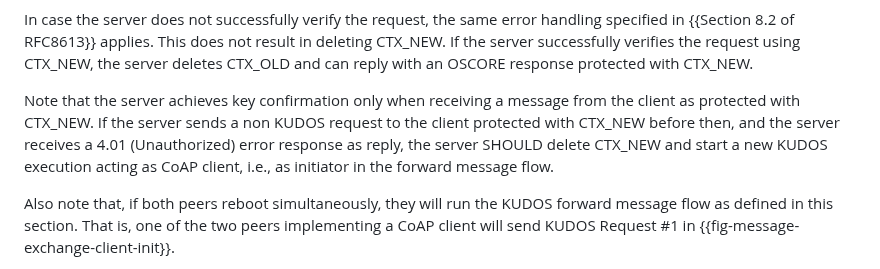
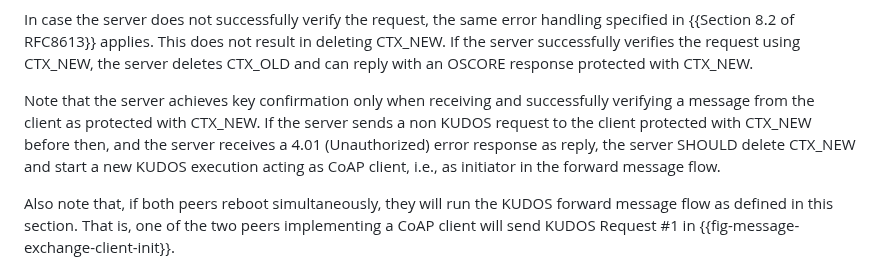
Before and after one commit to core-wg/oscore-key-update, a Markdown page: draft-ietf-core-oscore-key-update.md, the part around the change. Rendered like a GitHub page.

Commit message:
Key confirmation requires verifying a message, not just receving it

```diff
--- a/draft-ietf-core-oscore-key-update.md
+++ b/draft-ietf-core-oscore-key-update.md
@@ -565,7 +565,7 @@ In the example in {{fig-message-exchange-client-init}}, the client takes the ini
 
 In case the server does not successfully verify the request, the same error handling specified in {{Section 8.2 of RFC8613}} applies. This does not result in deleting CTX\_NEW. If the server successfully verifies the request using CTX\_NEW, the server deletes CTX\_OLD and can reply with an OSCORE response protected with CTX\_NEW.
 
-Note that the server achieves key confirmation only when receiving a message from the client as protected with CTX\_NEW. If the server sends a non KUDOS request to the client protected with CTX\_NEW before then, and the server receives a 4.01 (Unauthorized) error response as reply, the server SHOULD delete CTX\_NEW and start a new KUDOS execution acting as CoAP client, i.e., as initiator in the forward message flow.
+Note that the server achieves key confirmation only when receiving and successfully verifying a message from the client as protected with CTX_NEW. If the server sends a non KUDOS request to the client protected with CTX\_NEW before then, and the server receives a 4.01 (Unauthorized) error response as reply, the server SHOULD delete CTX\_NEW and start a new KUDOS execution acting as CoAP client, i.e., as initiator in the forward message flow.
 
 Also note that, if both peers reboot simultaneously, they will run the KUDOS forward message flow as defined in this section. That is, one of the two peers implementing a CoAP client will send KUDOS Request #1 in {{fig-message-exchange-client-init}}.
 
```
